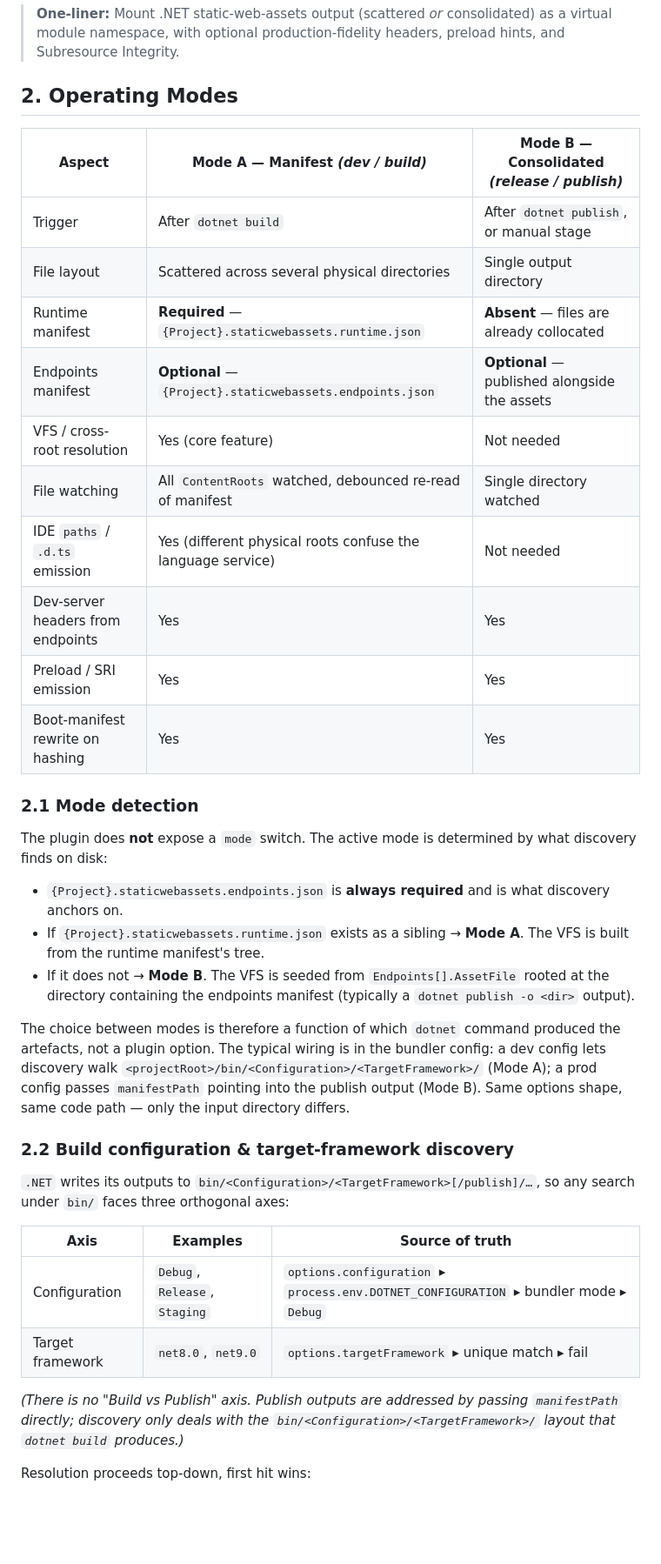
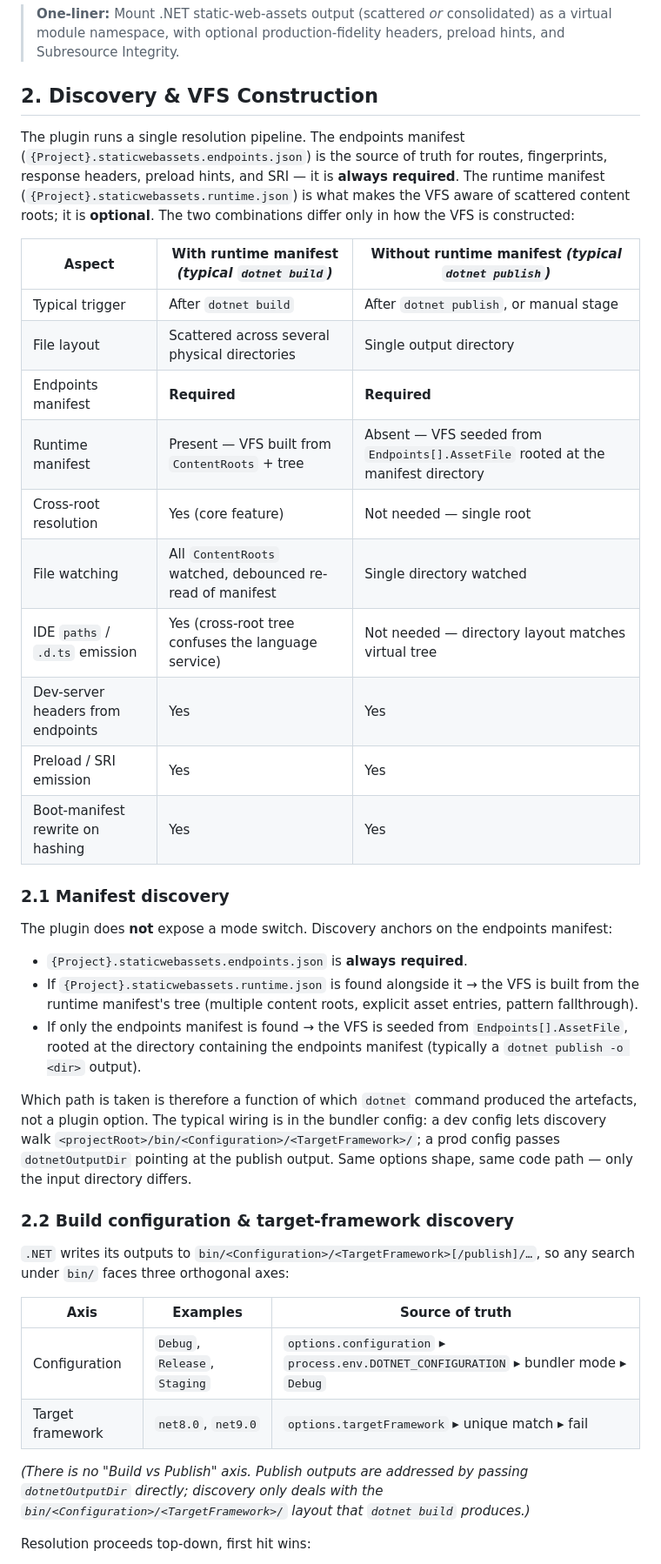
Before and after one commit to ArcadeMode/unplugin-dotnet-wasm, a Markdown page: plan.md, the part around one of its changes. Shown at 87% size. GitHub-like rendering; blank space fills up the shorter version.

Commit message:
speak of manifests instead of modes

```diff
--- a/plan.md
+++ b/plan.md
@@ -11,30 +11,32 @@ This plugin handles **both** shapes, presenting them to JavaScript bundlers (Vit
 
 > **One-liner:** Mount .NET static-web-assets output (scattered *or* consolidated) as a virtual module namespace, with optional production-fidelity headers, preload hints, and Subresource Integrity.
 
-## 2. Operating Modes
+## 2. Discovery & VFS Construction
 
-| Aspect                          | **Mode A — Manifest** *(dev / build)*                              | **Mode B — Consolidated** *(release / publish)*                     |
+The plugin runs a single resolution pipeline. The endpoints manifest (`{Project}.staticwebassets.endpoints.json`) is the source of truth for routes, fingerprints, response headers, preload hints, and SRI — it is **always required**. The runtime manifest (`{Project}.staticwebassets.runtime.json`) is what makes the VFS aware of scattered content roots; it is **optional**. The two combinations differ only in how the VFS is constructed:
+
+| Aspect                          | **With runtime manifest** *(typical `dotnet build`)*               | **Without runtime manifest** *(typical `dotnet publish`)*           |
 |---------------------------------|--------------------------------------------------------------------|---------------------------------------------------------------------|
-| Trigger                         | After `dotnet build`                                               | After `dotnet publish`, or manual stage                             |
+| Typical trigger                 | After `dotnet build`                                               | After `dotnet publish`, or manual stage                             |
 | File layout                     | Scattered across several physical directories                      | Single output directory                                             |
-| Runtime manifest                | **Required** — `{Project}.staticwebassets.runtime.json`            | **Absent** — files are already collocated                           |
-| Endpoints manifest              | **Optional** — `{Project}.staticwebassets.endpoints.json`          | **Optional** — published alongside the assets                       |
-| VFS / cross-root resolution     | Yes (core feature)                                                 | Not needed                                                          |
+| Endpoints manifest              | **Required**                                                       | **Required**                                                        |
+| Runtime manifest                | Present — VFS built from `ContentRoots` + tree                    | Absent — VFS seeded from `Endpoints[].AssetFile` rooted at the manifest directory |
+| Cross-root resolution           | Yes (core feature)                                                 | Not needed — single root                                            |
 | File watching                   | All `ContentRoots` watched, debounced re-read of manifest          | Single directory watched                                            |
-| IDE `paths` / `.d.ts` emission  | Yes (different physical roots confuse the language service)        | Not needed                                                          |
+| IDE `paths` / `.d.ts` emission  | Yes (cross-root tree confuses the language service)                | Not needed — directory layout matches virtual tree                  |
 | Dev-server headers from endpoints | Yes                                                              | Yes                                                                 |
 | Preload / SRI emission          | Yes                                                                | Yes                                                                 |
 | Boot-manifest rewrite on hashing | Yes                                                               | Yes                                                                 |
 
-### 2.1 Mode detection
+### 2.1 Manifest discovery
 
-The plugin does **not** expose a `mode` switch. The active mode is determined by what discovery finds on disk:
+The plugin does **not** expose a mode switch. Discovery anchors on the endpoints manifest:
 
-- `{Project}.staticwebassets.endpoints.json` is **always required** and is what discovery anchors on.
-- If `{Project}.staticwebassets.runtime.json` exists as a sibling → **Mode A**. The VFS is built from the runtime manifest's tree.
-- If it does not → **Mode B**. The VFS is seeded from `Endpoints[].AssetFile` rooted at the directory containing the endpoints manifest (typically a `dotnet publish -o <dir>` output).
+- `{Project}.staticwebassets.endpoints.json` is **always required**.
+- If `{Project}.staticwebassets.runtime.json` is found alongside it → the VFS is built from the runtime manifest's tree (multiple content roots, explicit asset entries, pattern fallthrough).
+- If only the endpoints manifest is found → the VFS is seeded from `Endpoints[].AssetFile`, rooted at the directory containing the endpoints manifest (typically a `dotnet publish -o <dir>` output).
 
-The choice between modes is therefore a function of which `dotnet` command produced the artefacts, not a plugin option. The typical wiring is in the bundler config: a dev config lets discovery walk `<projectRoot>/bin/<Configuration>/<TargetFramework>/` (Mode A); a prod config passes `manifestPath` pointing into the publish output (Mode B). Same options shape, same code path — only the input directory differs.
+Which path is taken is therefore a function of which `dotnet` command produced the artefacts, not a plugin option. The typical wiring is in the bundler config: a dev config lets discovery walk `<projectRoot>/bin/<Configuration>/<TargetFramework>/`; a prod config passes `dotnetOutputDir` pointing at the publish output. Same options shape, same code path — only the input directory differs.
 
 ### 2.2 Build configuration & target-framework discovery
 
@@ -45,7 +47,7 @@ The choice between modes is therefore a function of which `dotnet` command produ
 | Configuration     | `Debug`, `Release`, `Staging`  | `options.configuration` ▸ `process.env.DOTNET_CONFIGURATION` ▸ bundler mode ▸ `Debug`    |
 | Target framework  | `net8.0`, `net9.0`             | `options.targetFramework` ▸ unique match ▸ fail                                          |
 
-*(There is no "Build vs Publish" axis. Publish outputs are addressed by passing `manifestPath` directly; discovery only deals with the `bin/<Configuration>/<TargetFramework>/` layout that `dotnet build` produces.)*
+*(There is no "Build vs Publish" axis. Publish outputs are addressed by passing `dotnetOutputDir` directly; discovery only deals with the `bin/<Configuration>/<TargetFramework>/` layout that `dotnet build` produces.)*
 
 Resolution proceeds top-down, first hit wins:
 
```
Also changed, not shown: other parts of plan.md (+58 -60 lines), execution-plan.md (+14 -14 lines).
